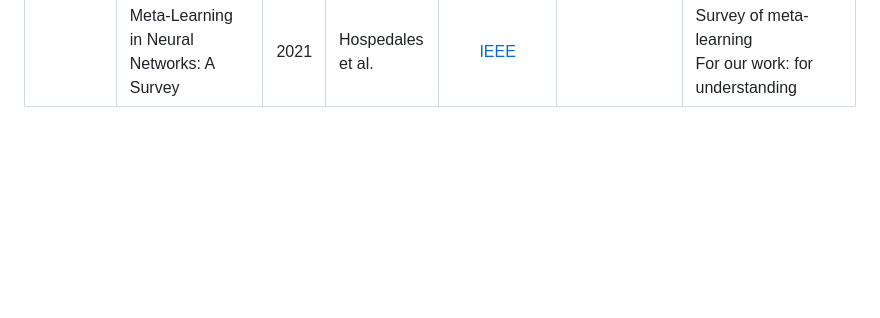
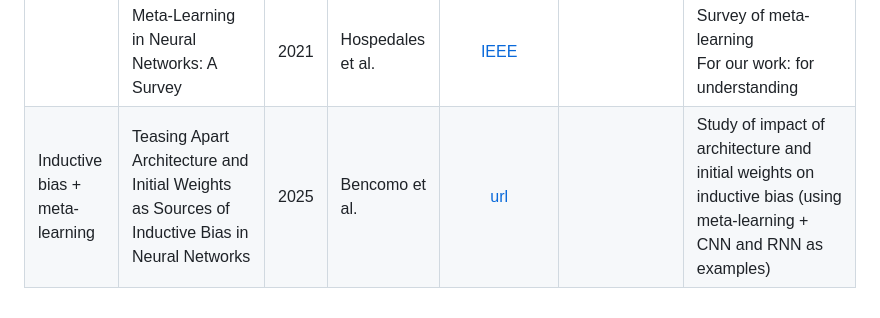
Before and after one commit to intsystems/2026-Project-205, a Markdown page: LINKREVIEW.md, the part around the change. Drawn GitHub-style; blank space fills up the shorter version.

```diff
--- a/LINKREVIEW.md
+++ b/LINKREVIEW.md
@@ -25,3 +25,4 @@
 |  | Geometric Deep Learning Grids, Groups, Graphs, Geodesics, and Gauges | 2021 | Bronstein et al. | [arXiv](https://arxiv.org/pdf/2104.13478) | | Geometrical approach to prior physical knowledge into neural architectures |
 | Meta-learning | Model-Agnostic Meta-Learning for Fast Adaptation of Deep Networks | 2017 | Finn et al. | [arXiv](https://arxiv.org/pdf/1703.03400) | [Regression and supervised experiments](https://github.com/cbfinn/maml), [RL experiments](https://github.com/cbfinn/maml_rl) | Model-agnostic meta-learning algorithm designed to help deep neural networks adapt rapidly to new tasks with minimal data |
 |  | Meta-Learning in Neural Networks: A Survey | 2021 | Hospedales et al. | [IEEE](https://ieeexplore.ieee.org/abstract/document/9428530/) | | Survey of meta-learning <br> For our work: for understanding|
+| Inductive bias + meta-learning | Teasing Apart Architecture and Initial Weights as Sources of Inductive Bias in Neural Networks | 2025 | Bencomo et al. | [url](https://escholarship.org/uc/item/7kh8q92h) | | Study of impact of architecture and initial weights on inductive bias (using meta-learning + CNN and RNN as examples)|
```
